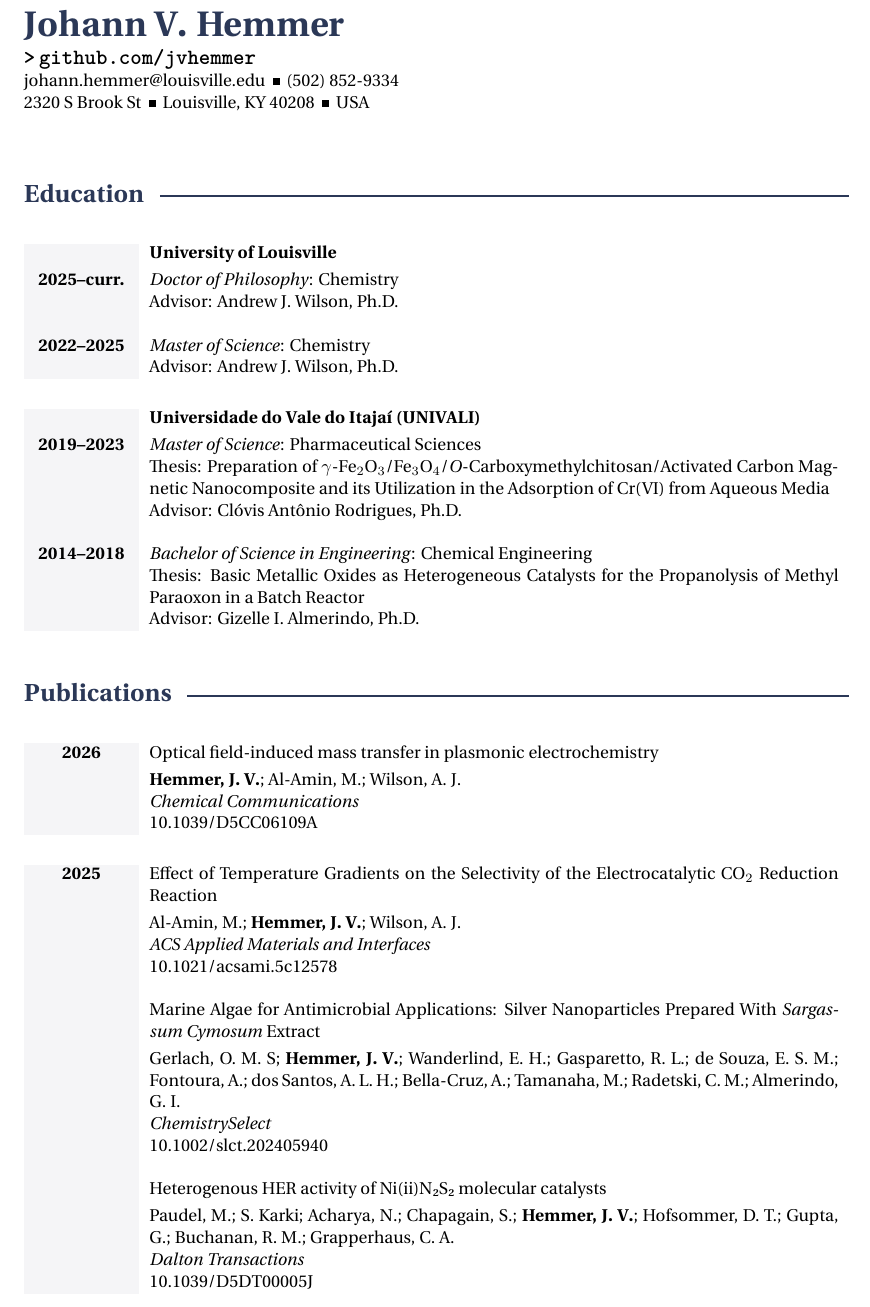
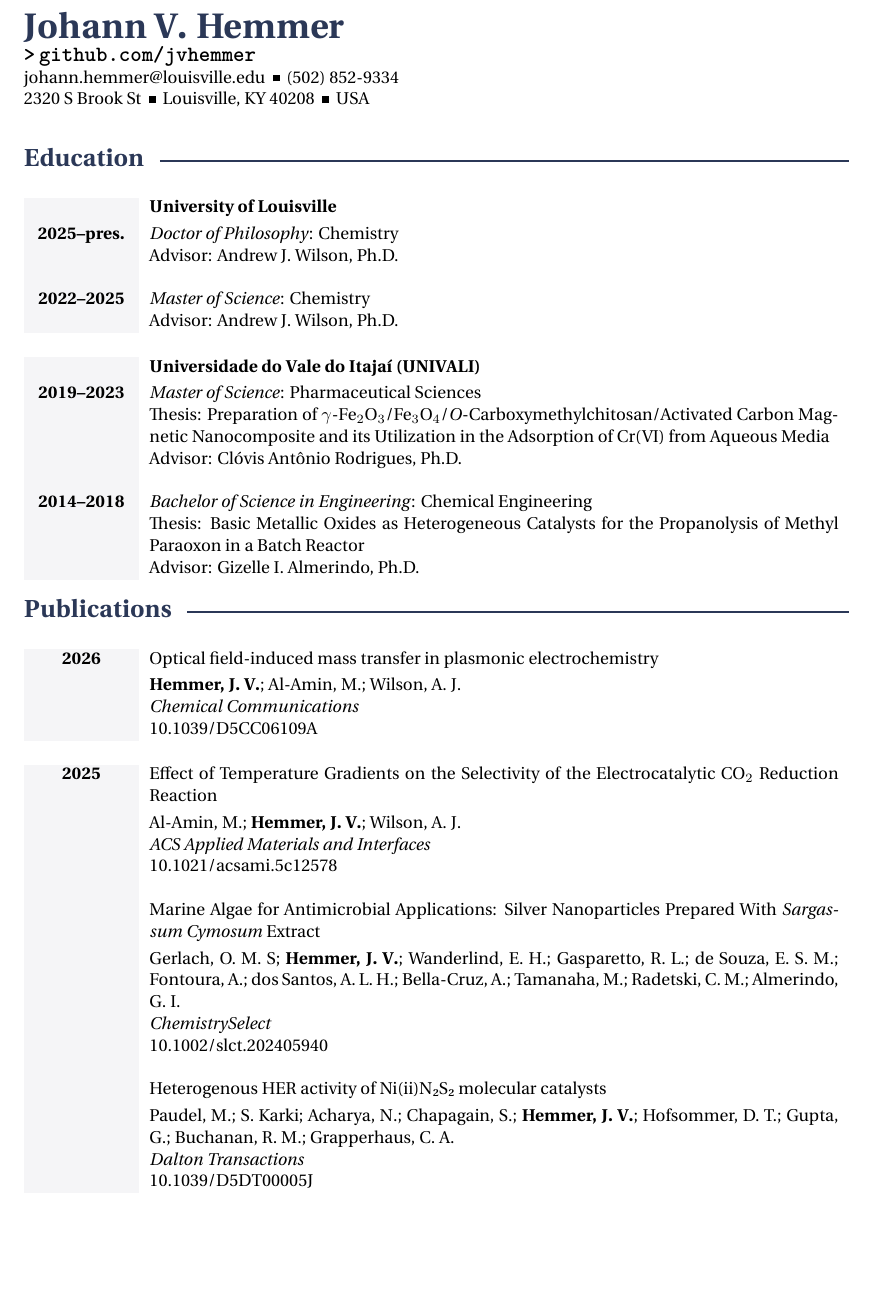
Before and after one commit to jvhemmer/cv, a LaTeX CV (CV.tex): part of page 1 of 5, cut so that both start at the same text. Compiled offline with XeLaTeX.

Commit message:
Changed "curr." to "pres." in the Education section

```diff
--- a/CV.tex
+++ b/CV.tex
@@ -50,7 +50,7 @@
 \begin{tabularx}{\textwidth}{>{\columncolor{lightblue}}p{1.8cm}X}  % Adjusted to remove padding
   \centering\textbf{} &
   \href{www.louisville.edu}{\textbf{University of Louisville}} \vspace{0.1cm}\\
-  \centering\textbf{2025--curr.} & \textit{Doctor of Philosophy}: Chemistry \\
+  \centering\textbf{2025--pres.} & \textit{Doctor of Philosophy}: Chemistry \\
   & Advisor: \href{https:ajwilson.org}{Andrew J. Wilson, Ph.D.} \\
 
   \\
@@ -121,7 +121,8 @@
   & \href{https://pubs.rsc.org/en/content/articlehtml/2025/dt/d5dt00005j}{10.1039/D5DT00005J} \\
 \end{tabularx}
 
-\vspace{\baselineskip} % space between years
+\continuednewpage
+% \vspace{\baselineskip} % space between years
 
 % 2024
 \begin{tabularx}{\textwidth}{>{\columncolor{lightblue}}p{1.8cm}X}  % Adjusted to remove padding
```
